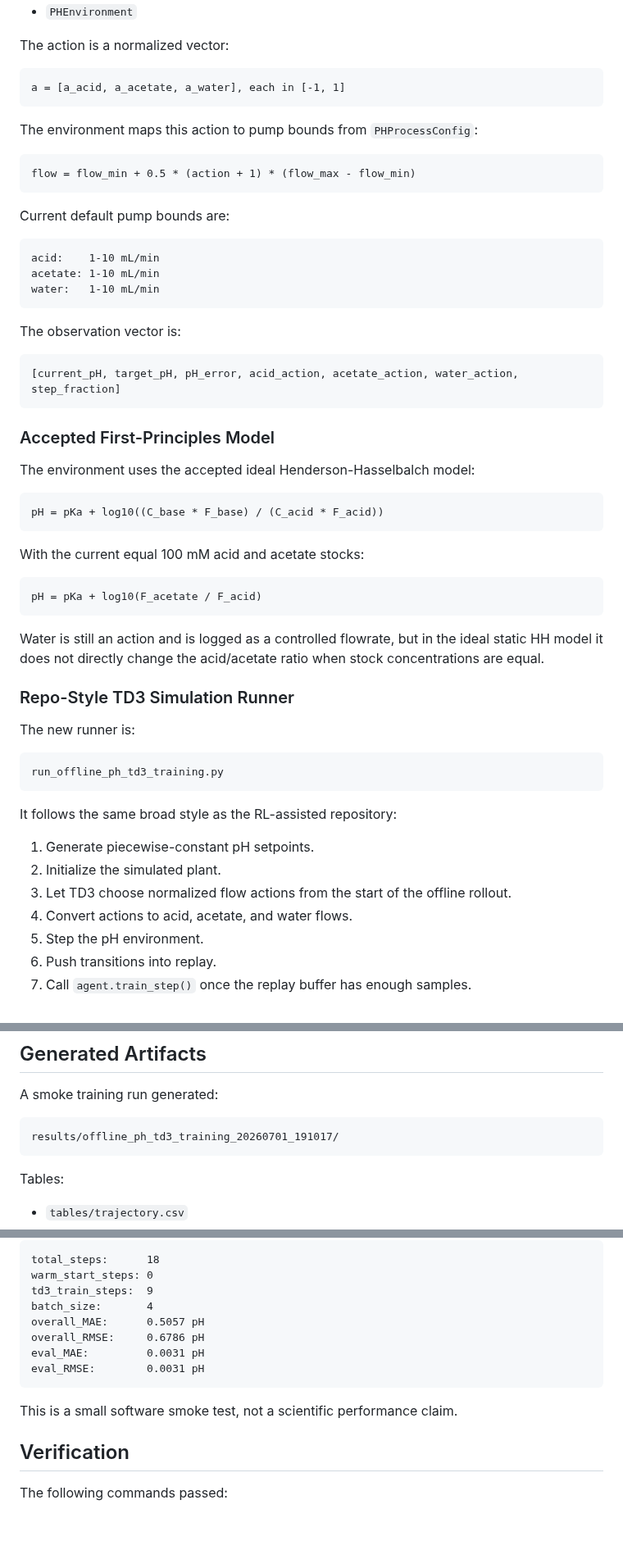
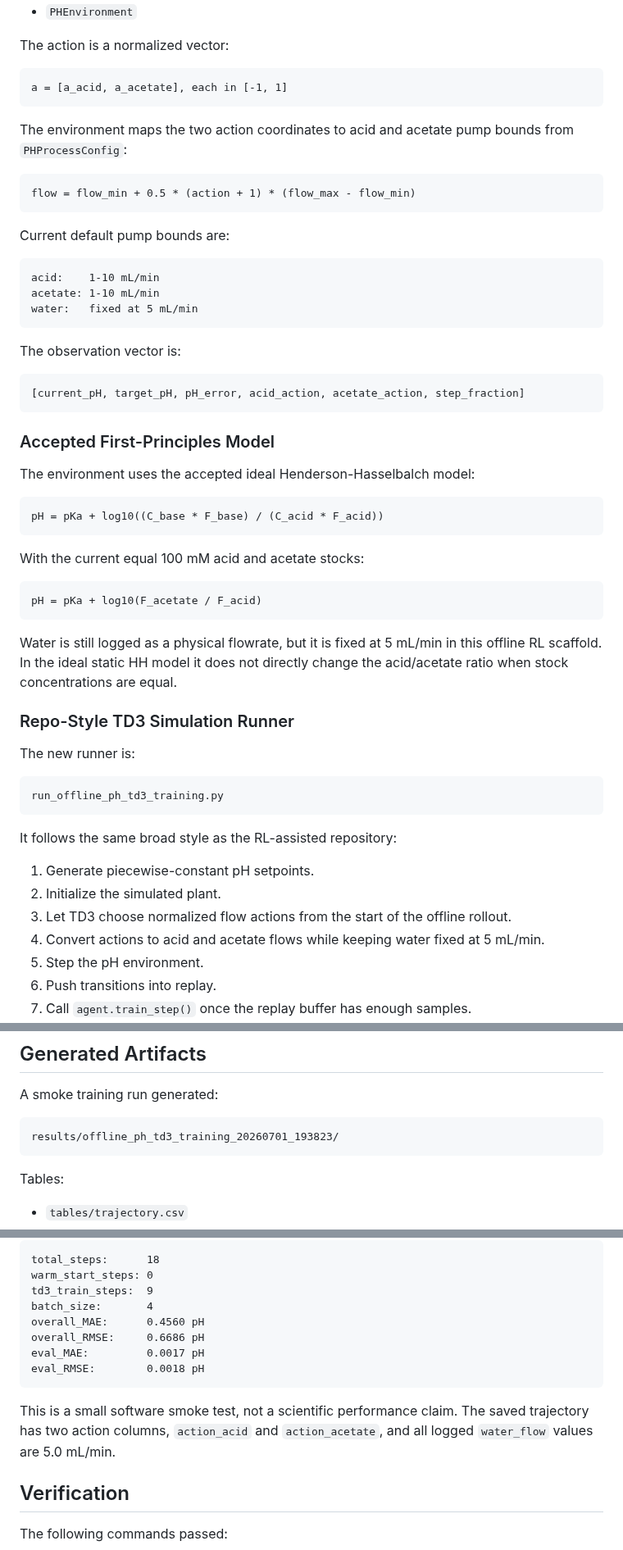
Before and after one commit to amirhm10/pHRLController, a Markdown page: reports/offline_ph_rl_environment_report.md, 3 parts joined by grey strips. Shown at 82% size. GitHub-like rendering; blank space fills up the shorter version.

Commit message:
Fix water flow for offline pH TD3

````diff
--- a/reports/offline_ph_rl_environment_report.md
+++ b/reports/offline_ph_rl_environment_report.md
@@ -66,10 +69,10 @@ Main classes:
 The action is a normalized vector:
 
 ```text
-a = [a_acid, a_acetate, a_water], each in [-1, 1]
+a = [a_acid, a_acetate], each in [-1, 1]
 ```
 
-The environment maps this action to pump bounds from `PHProcessConfig`:
+The environment maps the two action coordinates to acid and acetate pump bounds from `PHProcessConfig`:
 
 ```text
 flow = flow_min + 0.5 * (action + 1) * (flow_max - flow_min)
@@ -80,13 +83,13 @@ Current default pump bounds are:
 ```text
 acid:    1-10 mL/min
 acetate: 1-10 mL/min
-water:   1-10 mL/min
+water:   fixed at 5 mL/min
 ```
 
 The observation vector is:
 
 ```text
-[current_pH, target_pH, pH_error, acid_action, acetate_action, water_action, step_fraction]
+[current_pH, target_pH, pH_error, acid_action, acetate_action, step_fraction]
 ```
 
 ### Accepted First-Principles Model
@@ -103,7 +106,7 @@ With the current equal 100 mM acid and acetate stocks:
 pH = pKa + log10(F_acetate / F_acid)
 ```
 
-Water is still an action and is logged as a controlled flowrate, but in the ideal static HH model it does not directly change the acid/acetate ratio when stock concentrations are equal.
+Water is still logged as a physical flowrate, but it is fixed at 5 mL/min in this offline RL scaffold. In the ideal static HH model it does not directly change the acid/acetate ratio when stock concentrations are equal.
 
 ### Repo-Style TD3 Simulation Runner
 
@@ -118,7 +121,7 @@ It follows the same broad style as the RL-assisted repository:
 1. Generate piecewise-constant pH setpoints.
 2. Initialize the simulated plant.
 3. Let TD3 choose normalized flow actions from the start of the offline rollout.
-4. Convert actions to acid, acetate, and water flows.
+4. Convert actions to acid and acetate flows while keeping water fixed at 5 mL/min.
 5. Step the pH environment.
 6. Push transitions into replay.
 7. Call `agent.train_step()` once the replay buffer has enough samples.
@@ -139,7 +142,7 @@ This matches the requested setpoint-difference reward and removes the small move
 A smoke training run generated:
 
 ```text
-results/offline_ph_td3_training_20260701_191017/
+results/offline_ph_td3_training_20260701_193823/
 ```
 
 Tables:
@@ -170,13 +173,14 @@ total_steps:      18
 warm_start_steps: 0
 td3_train_steps:  9
 batch_size:       4
-overall_MAE:      0.5057 pH
-overall_RMSE:     0.6786 pH
-eval_MAE:         0.0031 pH
-eval_RMSE:        0.0031 pH
+overall_MAE:      0.4560 pH
+overall_RMSE:     0.6686 pH
+eval_MAE:         0.0017 pH
+eval_RMSE:        0.0018 pH
 ```
 
 This is a small software smoke test, not a scientific performance claim.
+The saved trajectory has two action columns, `action_acid` and `action_acetate`, and all logged `water_flow` values are 5.0 mL/min.
 
 ## Verification
 
````
Also changed, not shown: other parts of reports/offline_ph_rl_environment_report.md (+8 -5 lines), change-reports/20260701_193948_fixed_water_td3_actions.md (added, +99 -0 lines), reports/offline_ph_td3_training_result_analysis.md (+43 -42 lines), reports/figures/offline_ph_td3_training_20260701_193823_analysis/fig_action_diagnostics.png (added), reports/figures/offline_ph_td3_training_20260701_193823_analysis/fig_cycle_metrics.png (added), reports/figures/offline_ph_td3_training_20260701_193823_analysis/fig_flow_commands_and_ratio.png (added), reports/figures/offline_ph_td3_training_20260701_193823_analysis/fig_hh_ratio_consistency.png (added), reports/figures/offline_ph_td3_training_20260701_193823_analysis/fig_ph_tracking_error_reward.png (added), reports/figures/offline_ph_td3_training_20260701_193823_analysis/fig_training_losses.png (added), 11 other files.
